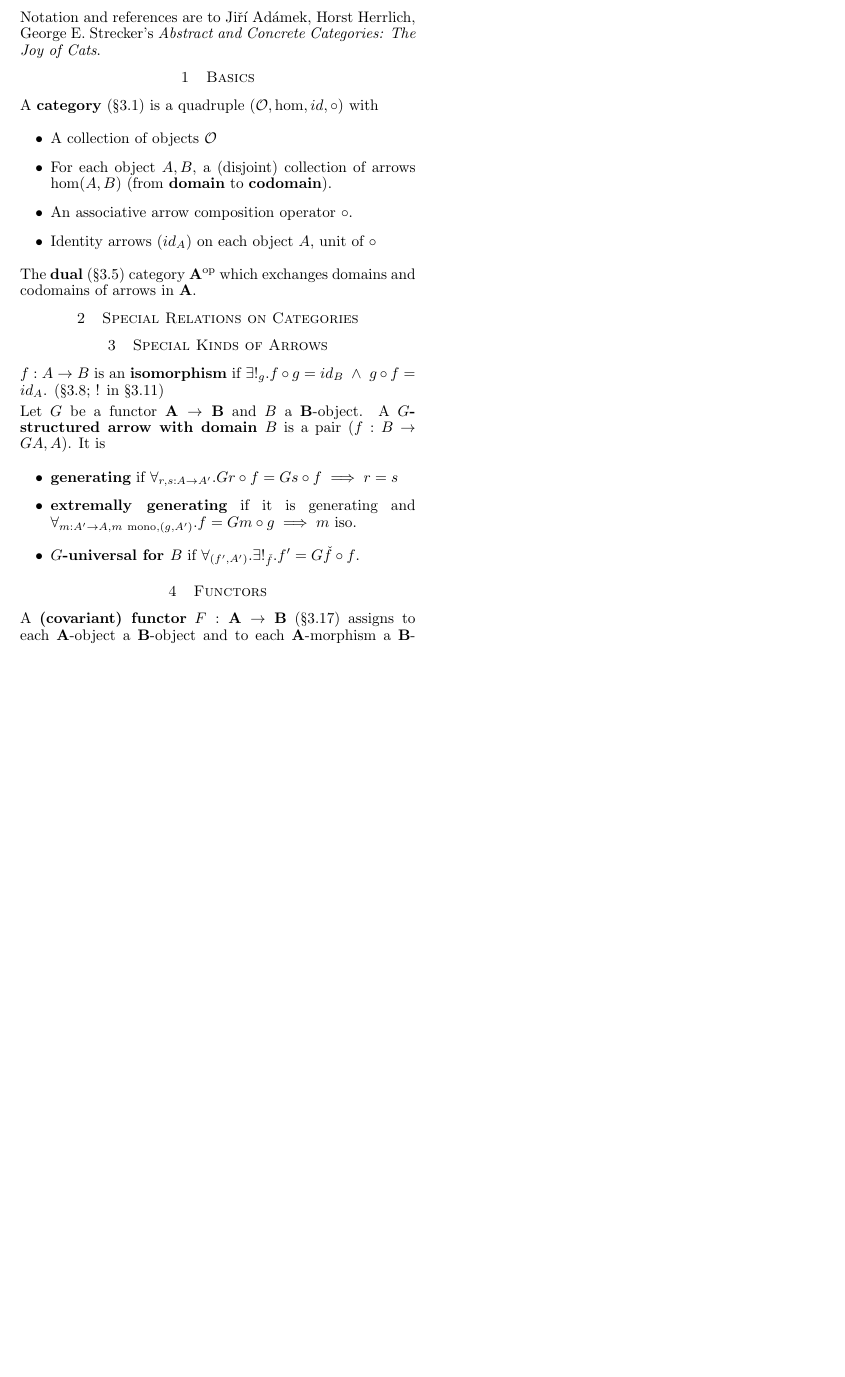
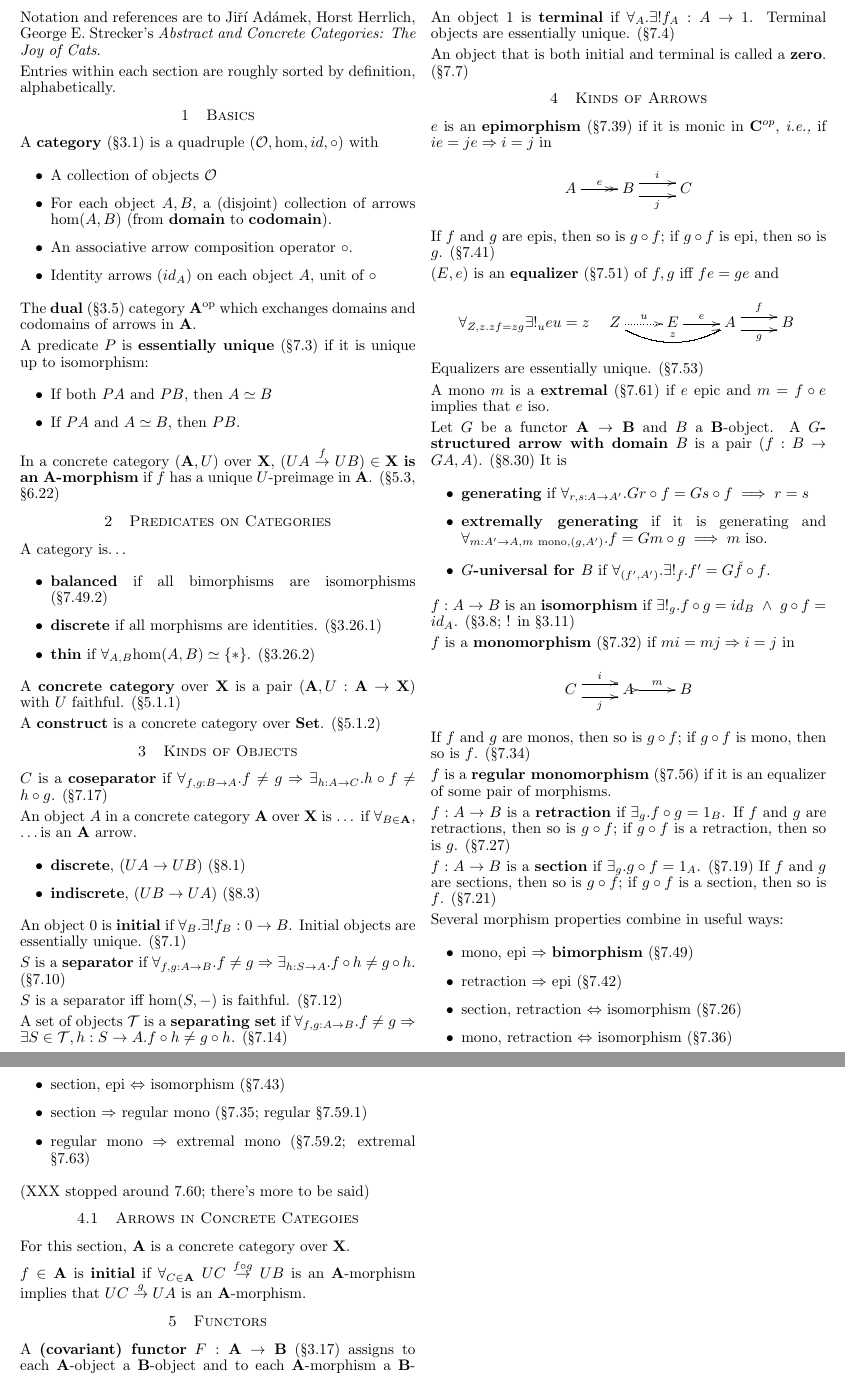
Before and after one commit to nwf/ctcheat, a LaTeX document (ctcheat-joy.tex): part of the page before the commit and two parts of pages 1 and 2 of 2 after it, the two joined at a grey line, cut so that both start at the same text, the shorter picture padded with empty space. Compiled offline with LaTeX, dvips and Ghostscript.

Commit message:
Improvements to ctcheat-joy?

```diff
--- a/ctcheat-joy.tex
+++ b/ctcheat-joy.tex
@@ -59,6 +59,8 @@
 Notation and references are to Ji\v{r}\'i Ad\'amek, Horst Herrlich, George
 E. Strecker's {\em Abstract and Concrete Categories: The Joy of Cats}.
 
+Entries within each section are roughly sorted by definition, alphabetically.
+
 \section{Basics}
 
   A \defn{category} (\S3.1) is a quadruple
@@ -74,16 +76,82 @@ E. Strecker's {\em Abstract and Concrete Categories: The Joy of Cats}.
   The \defn{dual} (\S3.5) category $\mathbf{A}^\text{op}$ which
     exchanges domains and codomains of arrows in $\mathbf{A}$.
 
-\section{Special Relations on Categories}
+  A predicate $P$ is \defn{essentially unique} (\S7.3) if it is unique up to
+  isomorphism:
+  \begin{itemize}
+    \item If both $PA$ and $PB$, then $A \simeq B$
+    \item If $PA$ and $A \simeq B$, then $PB$.
+  \end{itemize}
 
-\section{Special Kinds of Arrows}
+  In a concrete category $(\mathbf{A}, U)$ over $\mathbf{X}$, $(UA
+  \overset{f}{\to} UB) \in \mathbf{X}$ \defn{is an $\mathbf{A}$-morphism} if
+  $f$ has a unique $U$-preimage in $\mathbf{A}$. (\S5.3, \S6.22)
 
-  $f : A \to B$ is an \defn{isomorphism} if $\exists!_g . f \circ g = id_B
-    ~\wedge~ g \circ f = id_A$. (\S3.8; ! in \S3.11)
+\section{Predicates on Categories}
+
+  A category is$\dots$
+  \begin{itemize}
+    \item \defn{balanced} if all bimorphisms are isomorphisms (\S7.49.2)
+    \item \defn{discrete} if all morphisms are identities. (\S3.26.1)
+    \item \defn{thin} if $\forall_{A,B} \mbox{hom}(A,B) \simeq \set{*}$. (\S3.26.2)
+  \end{itemize}
+
+  A \defn{concrete category} over $\mathbf{X}$ is a pair $(\mathbf{A},U :
+  \mathbf{A} \to \mathbf{X}$) with $U$ faithful. (\S5.1.1)
+
+  A \defn{construct} is a concrete category over $\mathbf{Set}$. (\S5.1.2)
+
+\section{Kinds of Objects}
+
+  $C$ is a \defn{coseparator} if $\forall_{f,g : B \to A} . f \ne g
+  \Rightarrow \exists_{h : A \to C} . h \circ f \ne h \circ g$. (\S7.17)
+
+  An object $A$ in a concrete category $\mathbf{A}$ over $\mathbf{X}$ is
+  \dots\! if $\forall_{B \in \mathbf{A}}$, \dots is an $\mathbf{A}$ arrow.
+  \begin{itemize}
+    \item \defn{discrete}, $(UA \to UB)$ (\S8.1)
+    \item \defn{indiscrete}, $(UB \to UA)$ (\S8.3)
+  \end{itemize}
+
+  An object $0$ is \defn{initial} if $\forall_B . \exists! f_B : 0 \to B$.
+  Initial objects are essentially unique. (\S7.1)
+
+  $S$ is a \defn{separator} if $\forall_{f,g : A \to B} . f \ne g
+  \Rightarrow \exists_{h : S \to A} . f \circ h \ne g \circ h$. (\S7.10)
+
+  $S$ is a separator iff $\mbox{hom}(S,-)$ is faithful. (\S7.12)
+
+  A set of objects $\mathcal{T}$ is a \defn{separating set} if
+  $\forall_{f,g : A \to B} . f \ne g \Rightarrow \exists{S \in \mathcal{T},
+  h : S \to A} . f \circ h \ne g \circ h$. (\S7.14)
+
+  An object $1$ is \defn{terminal} if $\forall_A . \exists! f_A : A \to 1$.
+  Terminal objects are essentially unique. (\S7.4)
+
+  An object that is both initial and terminal is called a \defn{zero}.
+  (\S7.7)
+
+\section{Kinds of Arrows}
+
+  $e$ is an \defn{epimorphism} (\S7.39) if it is monic in $\mathbf{C}^{op}$,
+          {\it i.e.,} if $ie = je \Rightarrow i = j$ in
+    \[\xymatrix{A \ar@{->>}[r]^e & B \ar@<1ex>[r]^{i} \ar@<-1ex>[r]_j & C} \]
+  If $f$ and $g$ are epis, then so is $g \circ f$; if $g \circ f$ is epi,
+  then so is $g$. (\S7.41)
+
+  $(E,e)$ is an \defn{equalizer} (\S7.51) of $f,g$ iff $fe = ge$ and
+     \[\forall_{Z,z . zf = zg} \exists!_u eu = z \quad
+     \xymatrix{
+     Z \ar@{..>}[r]^u \ar@/_1pc/[rr]^{z} & E \ar[r]^e & A \ar@<1ex>[r]^f \ar@<-1ex>[r]_g & B \\
+     }\]
+  Equalizers are essentially unique. (\S7.53)
+
+  A mono $m$ is a \defn{extremal} (\S7.61) if $e$ epic and
+  $m = f \circ e$ implies that $e$ iso.
 
   Let $G$ be a functor $\mathbf{A} \to \mathbf{B}$ and $B$ a
   $\mathbf{B}$-object. A \defn{$G$-structured arrow with domain $B$}
-  is a pair $(f : B \to GA, A)$.  It is
+  is a pair $(f : B \to GA, A)$. (\S8.30)  It is
   \begin{itemize}
     \item \defn{generating} if $\forall_{r,s : A \to A'} . Gr \circ f = Gs
       \circ f \implies r = s$
@@ -92,6 +160,47 @@ E. Strecker's {\em Abstract and Concrete Categories: The Joy of Cats}.
     \item \defn{$G$-universal for $B$} if $\forall_{(f', A')} .
     \exists!_{\check f} . f' = G{\check f} \circ f$.
   \end{itemize}
+
+  $f : A \to B$ is an \defn{isomorphism} if $\exists!_g . f \circ g = id_B
+    ~\wedge~ g \circ f = id_A$. (\S3.8; ! in \S3.11)
+
+  $f$ is a \defn{monomorphism} (\S7.32) if $mi = mj \Rightarrow i = j$ in
+    \[\xymatrix{C \ar@<1ex>[r]^{i} \ar@<-1ex>[r]_j & A \ar@{>->}[r]^m & B} \]
+  If $f$ and $g$ are monos, then so is $g \circ f$; if $g \circ f$ is mono,
+  then so is $f$. (\S7.34)
+
+  $f$ is a \defn{regular monomorphism} (\S7.56) if it is an equalizer of
+  some pair of morphisms.
+
+  $f : A \to B$ is a \defn{retraction} if $\exists_g . f \circ g = 1_B$.
+  If $f$ and $g$ are retractions, then so is $g \circ f$; if $g \circ f$
+  is a retraction, then so is $g$. (\S7.27)
+
+  $f : A \to B$ is a \defn{section} if $\exists_g . g \circ f = 1_A$.
+  (\S7.19)
+  If $f$ and $g$ are sections, then so is $g \circ f$;
+  if $g \circ f$ is a section, then so is $f$. (\S7.21)
+
+
+  Several morphism properties combine in useful ways:
+  \begin{itemize}
+    \item mono, epi $\Rightarrow$ \defn{bimorphism} (\S7.49)
+    \item retraction $\Rightarrow$ epi (\S7.42)
+    \item section, retraction $\Leftrightarrow$ isomorphism (\S7.26)
+    \item mono, retraction $\Leftrightarrow$ isomorphism (\S7.36)
+    \item section, epi $\Leftrightarrow$ isomorphism (\S7.43)
+    \item section $\Rightarrow$ regular mono (\S7.35; regular \S7.59.1)
+    \item regular mono $\Rightarrow$ extremal mono (\S7.59.2; extremal \S7.63)
+  \end{itemize}
+  (XXX stopped around 7.60; there's more to be said)
+
+\subsection{Arrows in Concrete Categoies}
+
+  For this section, $\mathbf{A}$ is a concrete category over $\mathbf{X}$.
+
+  $f \in \mathbf{A}$ is \defn{initial} if $\forall_{C \in \mathbf{A}}$ $UC
+  \overset{f \circ g}{\to} UB$ is an $\mathbf{A}$-morphism implies that $UC
+  \overset{g}{\to} UA$ is an $\mathbf{A}$-morphism.
 
 \section{Functors}
 
```
Also changed, not shown: ctcheat-joy.tex (20 more changed lines).
